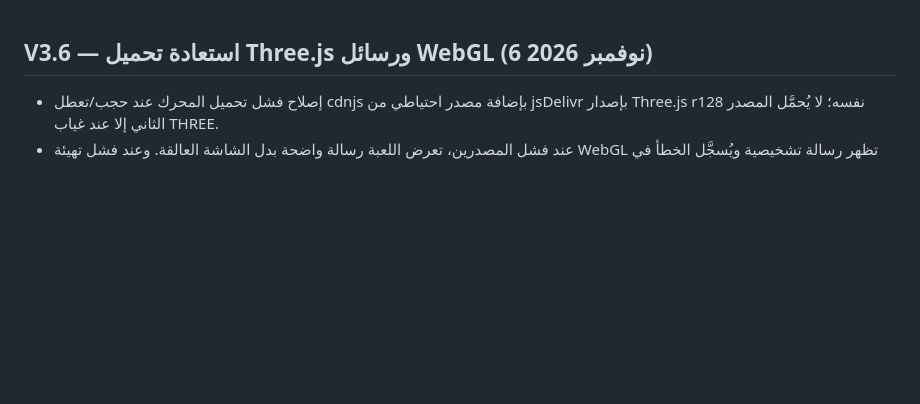
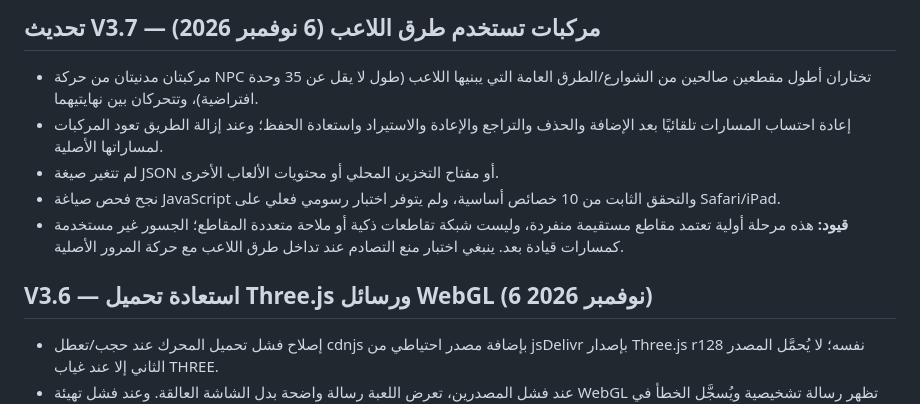
Before and after one commit to youef/gamesplay, a Markdown page: nbu-campus-3d/ROADMAP.md, the part around the change. Rendered like a GitHub page; blank space fills up the shorter version.

Commit message:
Document V3.7 NPC traffic on player roads and remaining limitations

```diff
--- a/nbu-campus-3d/ROADMAP.md
+++ b/nbu-campus-3d/ROADMAP.md
@@ -1,3 +1,10 @@
+## تحديث V3.7 — مركبات تستخدم طرق اللاعب (6 نوفمبر 2026)
+- مركبتان مدنيتان من حركة NPC تختاران أطول مقطعين صالحين من الشوارع/الطرق العامة التي يبنيها اللاعب (طول لا يقل عن 35 وحدة افتراضية)، وتتحركان بين نهايتيهما.
+- إعادة احتساب المسارات تلقائيًا بعد الإضافة والحذف والتراجع والإعادة والاستيراد واستعادة الحفظ؛ وعند إزالة الطريق تعود المركبات لمساراتها الأصلية.
+- لم تتغير صيغة JSON أو مفتاح التخزين المحلي أو محتويات الألعاب الأخرى.
+- نجح فحص صياغة JavaScript والتحقق الثابت من 10 خصائص أساسية، ولم يتوفر اختبار رسومي فعلي على Safari/iPad.
+- **قيود:** هذه مرحلة أولية تعتمد مقاطع مستقيمة منفردة، وليست شبكة تقاطعات ذكية أو ملاحة متعددة المقاطع؛ الجسور غير مستخدمة كمسارات قيادة بعد. ينبغي اختبار منع التصادم عند تداخل طرق اللاعب مع حركة المرور الأصلية.
+
 ## V3.6 — استعادة تحميل Three.js ورسائل WebGL (6 نوفمبر 2026)
 - إصلاح فشل تحميل المحرك عند حجب/تعطل cdnjs بإضافة مصدر احتياطي من jsDelivr بإصدار Three.js r128 نفسه؛ لا يُحمَّل المصدر الثاني إلا عند غياب THREE.
 - عند فشل المصدرين، تعرض اللعبة رسالة واضحة بدل الشاشة العالقة. وعند فشل تهيئة WebGL تظهر رسالة تشخيصية ويُسجَّل الخطأ في Console.
```
